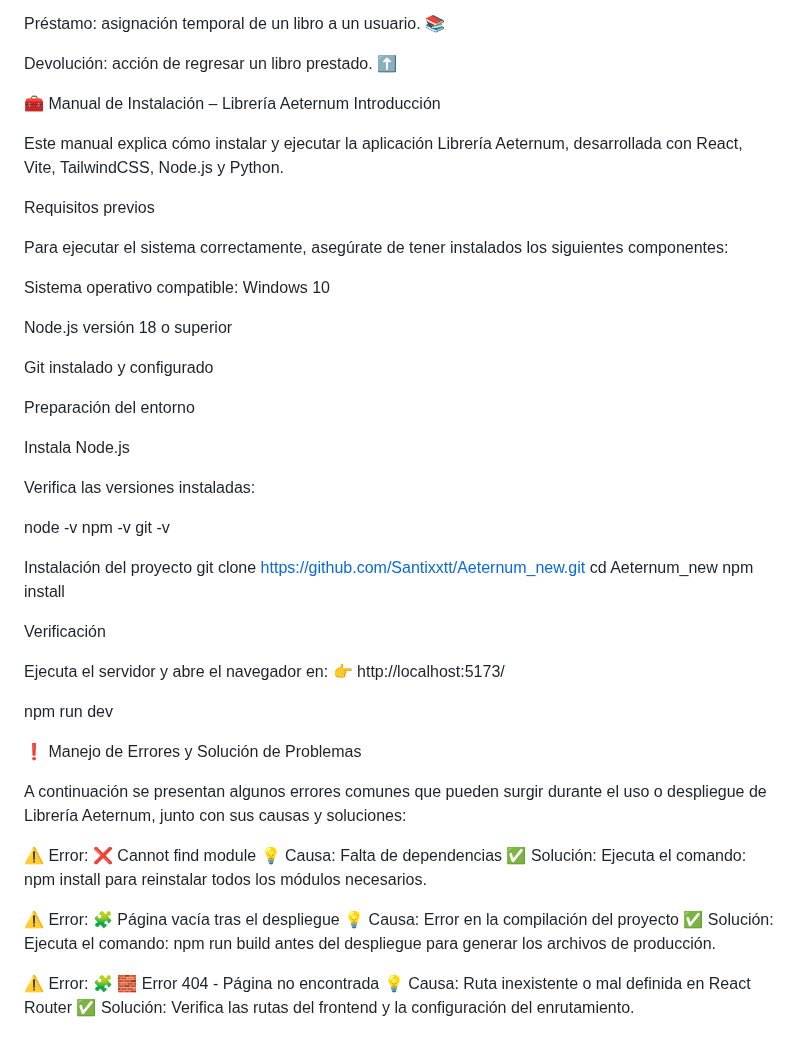
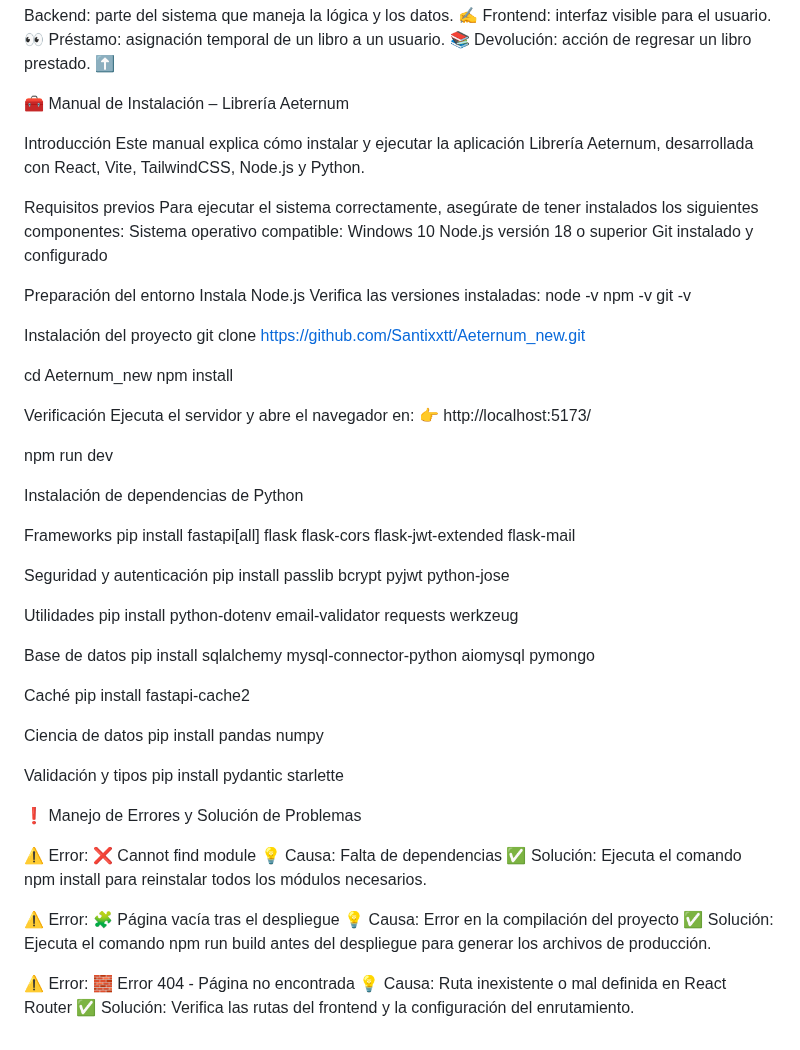
Before and after one commit to Santixxtt/Aeternum, a Markdown page: README.md, the part around one of its changes. GitHub-like rendering.

Commit message:
Refactor README formatting and content clarity
Removed unnecessary line breaks and corrected formatting in the README.

```diff
--- a/README.md
+++ b/README.md
@@ -137,54 +113,68 @@ Préstamo: asignación temporal de un libro a un usuario. 📚
 Devolución: acción de regresar un libro prestado. ⬆️
 
 🧰 Manual de Instalación – Librería Aeternum
+
 Introducción
-
 Este manual explica cómo instalar y ejecutar la aplicación Librería Aeternum, desarrollada con React, Vite, TailwindCSS, Node.js y Python.
 
 Requisitos previos
-
 Para ejecutar el sistema correctamente, asegúrate de tener instalados los siguientes componentes:
-
 Sistema operativo compatible: Windows 10
-
 Node.js versión 18 o superior
-
 Git instalado y configurado
 
 Preparación del entorno
-
 Instala Node.js
-
 Verifica las versiones instaladas:
-
 node -v
 npm -v
 git -v
 
 Instalación del proyecto
 git clone https://github.com/Santixxtt/Aeternum_new.git
+
 cd Aeternum_new
 npm install
 
 Verificación
-
 Ejecuta el servidor y abre el navegador en:
-👉  http://localhost:5173/
+👉 http://localhost:5173/
 
 npm run dev
 
+Instalación de dependencias de Python
+
+Frameworks
+pip install fastapi[all] flask flask-cors flask-jwt-extended flask-mail
+
+Seguridad y autenticación
+pip install passlib bcrypt pyjwt python-jose
+
+Utilidades
+pip install python-dotenv email-validator requests werkzeug
+
+Base de datos
+pip install sqlalchemy mysql-connector-python aiomysql pymongo
+
+Caché
+pip install fastapi-cache2
+
+Ciencia de datos
+pip install pandas numpy
+
+Validación y tipos
+pip install pydantic starlette
+
 ❗ Manejo de Errores y Solución de Problemas
 
-A continuación se presentan algunos errores comunes que pueden surgir durante el uso o despliegue de Librería Aeternum, junto con sus causas y soluciones:
-
 ⚠️ Error: ❌ Cannot find module
-  💡 Causa: Falta de dependencias
-  ✅ Solución: Ejecuta el comando: npm install para reinstalar todos los módulos necesarios.
+💡 Causa: Falta de dependencias
+✅ Solución: Ejecuta el comando npm install para reinstalar todos los módulos necesarios.
 
 ⚠️ Error: 🧩 Página vacía tras el despliegue
-  💡 Causa: Error en la compilación del proyecto
-  ✅ Solución: Ejecuta el comando: npm run build antes del despliegue para generar los archivos de producción.
+💡 Causa: Error en la compilación del proyecto
+✅ Solución: Ejecuta el comando npm run build antes del despliegue para generar los archivos de producción.
 
-⚠️ Error: 🧩 🧱 Error 404 - Página no encontrada
-  💡 Causa: Ruta inexistente o mal definida en React Router
-  ✅ Solución: Verifica las rutas del frontend y la configuración del enrutamiento.
+⚠️ Error: 🧱 Error 404 - Página no encontrada
+💡 Causa: Ruta inexistente o mal definida en React Router
+✅ Solución: Verifica las rutas del frontend y la configuración del enrutamiento.
```
Also changed, not shown: other parts of README.md (+13 -37 lines).
